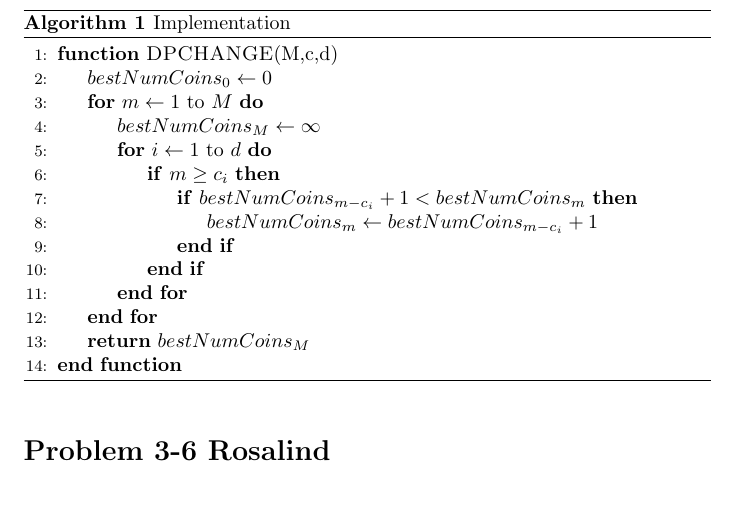
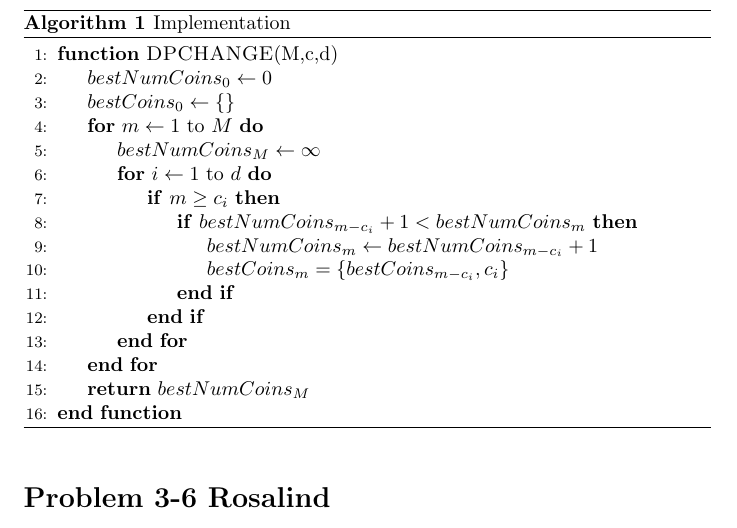
Before and after one commit to jarechalde/BioInformatics, a LaTeX problem sheet (Assignment_3/Javier_Assignment3.tex): part of page 5 of 6, cut so that both start at the same text. Compiled offline with pdfLaTeX.

Commit message:
Final solution for Assignment 3

```diff
--- a/Assignment_3/Javier_Assignment3.tex
+++ b/Assignment_3/Javier_Assignment3.tex
@@ -172,12 +172,14 @@
 \begin{algorithmic}[1]
 \Function{DPCHANGE}{M,c,d}
  \State $bestNumCoins_0 \leftarrow 0$
+ \State $bestCoins_0 \leftarrow \{\}$
  \For{$m \leftarrow 1$  to $M$}
  \State $bestNumCoins_M \leftarrow \infty$
   \For{$i \leftarrow 1$ to $d$}
    \If{$m \geq c_i$}
     \If{$bestNumCoins_{m-c_i} + 1 < bestNumCoins_m$}
      \State $bestNumCoins_m \leftarrow bestNumCoins_{m-c_i} + 1$
+     \State $bestCoins_m = \{bestCoins_{m-c_i},c_i\}$
     \EndIf
    \EndIf
   \EndFor
```
Also changed, not shown: Assignment_3/Javier_Assignment3.pdf, 1 other file.
